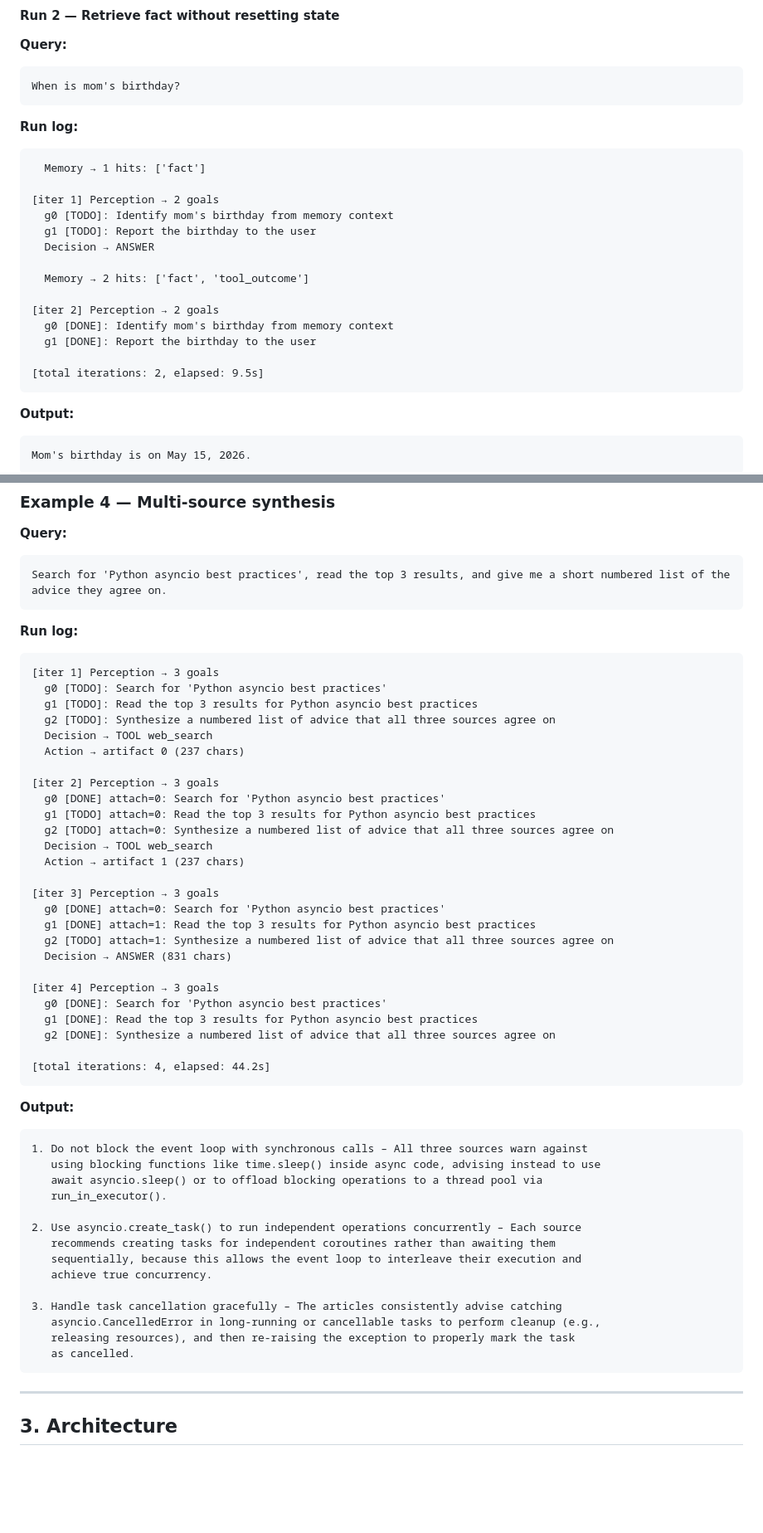
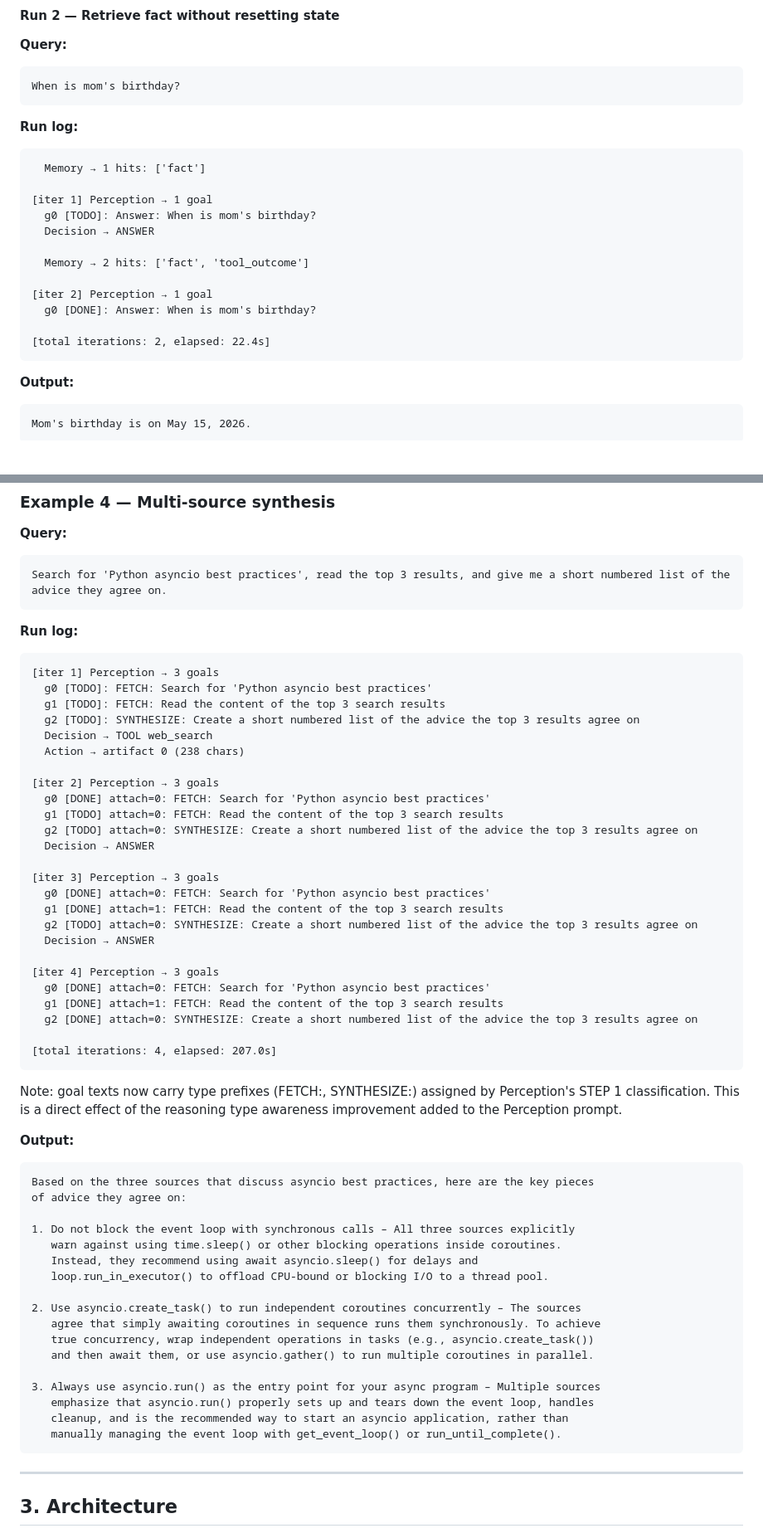
Before and after one commit to gmakkar-learn/EAGv3, a Markdown page: assignment-06-agent-loop/README.md, 2 parts joined by grey strips. Shown at 83% size. Rendered like a GitHub page; blank space fills up the shorter version.

````diff
--- a/assignment-06-agent-loop/README.md
+++ b/assignment-06-agent-loop/README.md
@@ -239,18 +235,16 @@ When is mom's birthday?
 ```
   Memory → 1 hits: ['fact']
 
-[iter 1] Perception → 2 goals
-  g0 [TODO]: Identify mom's birthday from memory context
-  g1 [TODO]: Report the birthday to the user
+[iter 1] Perception → 1 goal
+  g0 [TODO]: Answer: When is mom's birthday?
   Decision → ANSWER
 
   Memory → 2 hits: ['fact', 'tool_outcome']
 
-[iter 2] Perception → 2 goals
-  g0 [DONE]: Identify mom's birthday from memory context
-  g1 [DONE]: Report the birthday to the user
+[iter 2] Perception → 1 goal
+  g0 [DONE]: Answer: When is mom's birthday?
 
-[total iterations: 2, elapsed: 9.5s]
+[total iterations: 2, elapsed: 22.4s]
 ```
 
 **Output:**
@@ -270,49 +264,53 @@ Search for 'Python asyncio best practices', read the top 3 results, and give me
 **Run log:**
 ```
 [iter 1] Perception → 3 goals
-  g0 [TODO]: Search for 'Python asyncio best practices'
-  g1 [TODO]: Read the top 3 results for Python asyncio best practices
-  g2 [TODO]: Synthesize a numbered list of advice that all three sources agree on
+  g0 [TODO]: FETCH: Search for 'Python asyncio best practices'
+  g1 [TODO]: FETCH: Read the content of the top 3 search results
+  g2 [TODO]: SYNTHESIZE: Create a short numbered list of the advice the top 3 results agree on
   Decision → TOOL web_search
-  Action → artifact 0 (237 chars)
+  Action → artifact 0 (238 chars)
 
 [iter 2] Perception → 3 goals
-  g0 [DONE] attach=0: Search for 'Python asyncio best practices'
-  g1 [TODO] attach=0: Read the top 3 results for Python asyncio best practices
-  g2 [TODO] attach=0: Synthesize a numbered list of advice that all three sources agree on
-  Decision → TOOL web_search
-  Action → artifact 1 (237 chars)
+  g0 [DONE] attach=0: FETCH: Search for 'Python asyncio best practices'
+  g1 [TODO] attach=0: FETCH: Read the content of the top 3 search results
+  g2 [TODO] attach=0: SYNTHESIZE: Create a short numbered list of the advice the top 3 results agree on
+  Decision → ANSWER
 
 [iter 3] Perception → 3 goals
-  g0 [DONE] attach=0: Search for 'Python asyncio best practices'
-  g1 [DONE] attach=1: Read the top 3 results for Python asyncio best practices
-  g2 [TODO] attach=1: Synthesize a numbered list of advice that all three sources agree on
-  Decision → ANSWER (831 chars)
+  g0 [DONE] attach=0: FETCH: Search for 'Python asyncio best practices'
+  g1 [DONE] attach=1: FETCH: Read the content of the top 3 search results
+  g2 [TODO] attach=0: SYNTHESIZE: Create a short numbered list of the advice the top 3 results agree on
+  Decision → ANSWER
 
 [iter 4] Perception → 3 goals
-  g0 [DONE]: Search for 'Python asyncio best practices'
-  g1 [DONE]: Read the top 3 results for Python asyncio best practices
-  g2 [DONE]: Synthesize a numbered list of advice that all three sources agree on
+  g0 [DONE] attach=0: FETCH: Search for 'Python asyncio best practices'
+  g1 [DONE] attach=1: FETCH: Read the content of the top 3 search results
+  g2 [DONE] attach=0: SYNTHESIZE: Create a short numbered list of the advice the top 3 results agree on
 
-[total iterations: 4, elapsed: 44.2s]
+[total iterations: 4, elapsed: 207.0s]
 ```
+
+Note: goal texts now carry type prefixes (FETCH:, SYNTHESIZE:) assigned by Perception's STEP 1 classification. This is a direct effect of the reasoning type awareness improvement added to the Perception prompt.
 
 **Output:**
 ```
-1. Do not block the event loop with synchronous calls – All three sources warn against
-   using blocking functions like time.sleep() inside async code, advising instead to use
-   await asyncio.sleep() or to offload blocking operations to a thread pool via
-   run_in_executor().
+Based on the three sources that discuss asyncio best practices, here are the key pieces
+of advice they agree on:
 
-2. Use asyncio.create_task() to run independent operations concurrently – Each source
-   recommends creating tasks for independent coroutines rather than awaiting them
-   sequentially, because this allows the event loop to interleave their execution and
-   achieve true concurrency.
+1. Do not block the event loop with synchronous calls – All three sources explicitly
+   warn against using time.sleep() or other blocking operations inside coroutines.
+   Instead, they recommend using await asyncio.sleep() for delays and
+   loop.run_in_executor() to offload CPU-bound or blocking I/O to a thread pool.
 
-3. Handle task cancellation gracefully – The articles consistently advise catching
-   asyncio.CancelledError in long-running or cancellable tasks to perform cleanup (e.g.,
-   releasing resources), and then re-raising the exception to properly mark the task
-   as cancelled.
+2. Use asyncio.create_task() to run independent coroutines concurrently – The sources
+   agree that simply awaiting coroutines in sequence runs them synchronously. To achieve
+   true concurrency, wrap independent operations in tasks (e.g., asyncio.create_task())
+   and then await them, or use asyncio.gather() to run multiple coroutines in parallel.
+
+3. Always use asyncio.run() as the entry point for your async program – Multiple sources
+   emphasize that asyncio.run() properly sets up and tears down the event loop, handles
+   cleanup, and is the recommended way to start an asyncio application, rather than
+   manually managing the event loop with get_event_loop() or run_until_complete().
 ```
 
 ---
````
Also changed, not shown: other parts of assignment-06-agent-loop/README.md (+77 -81 lines).
